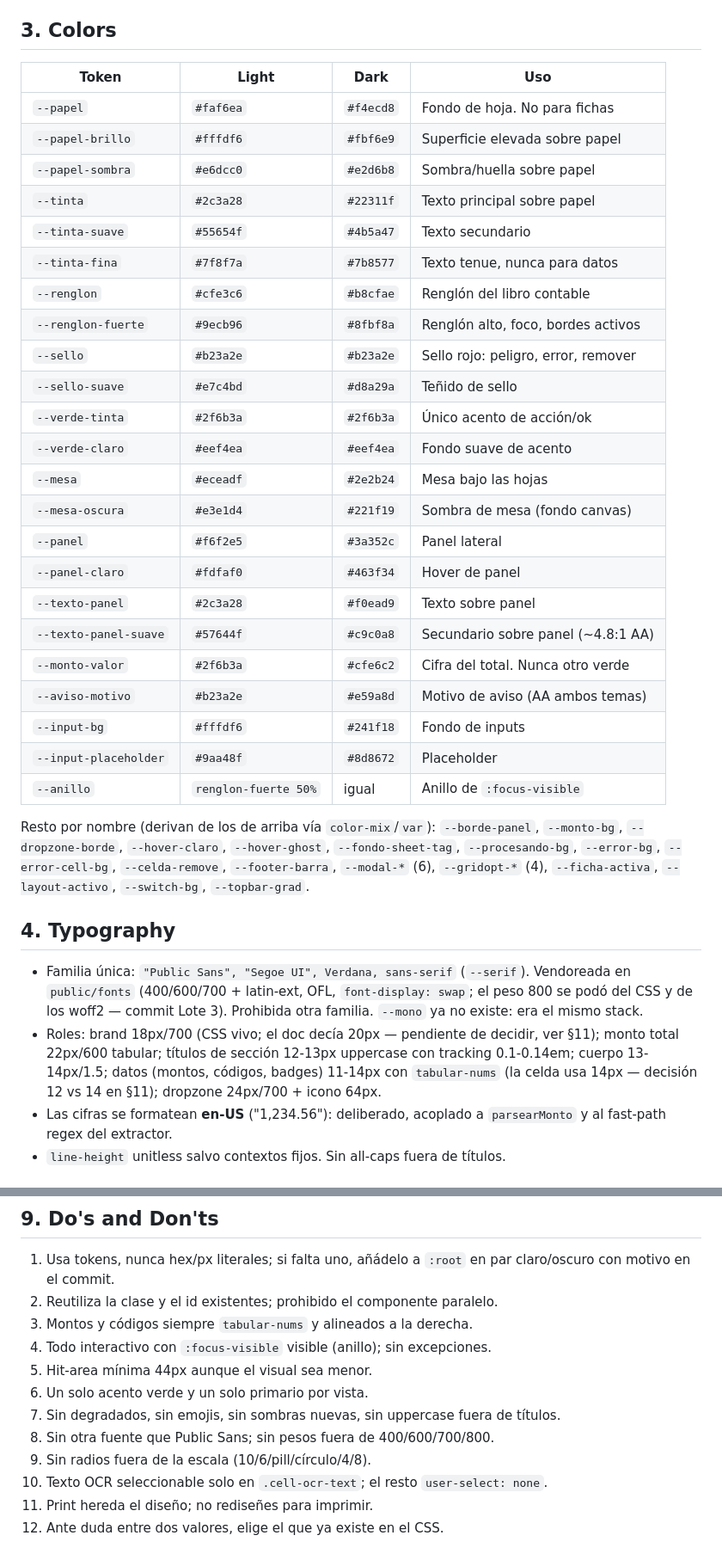
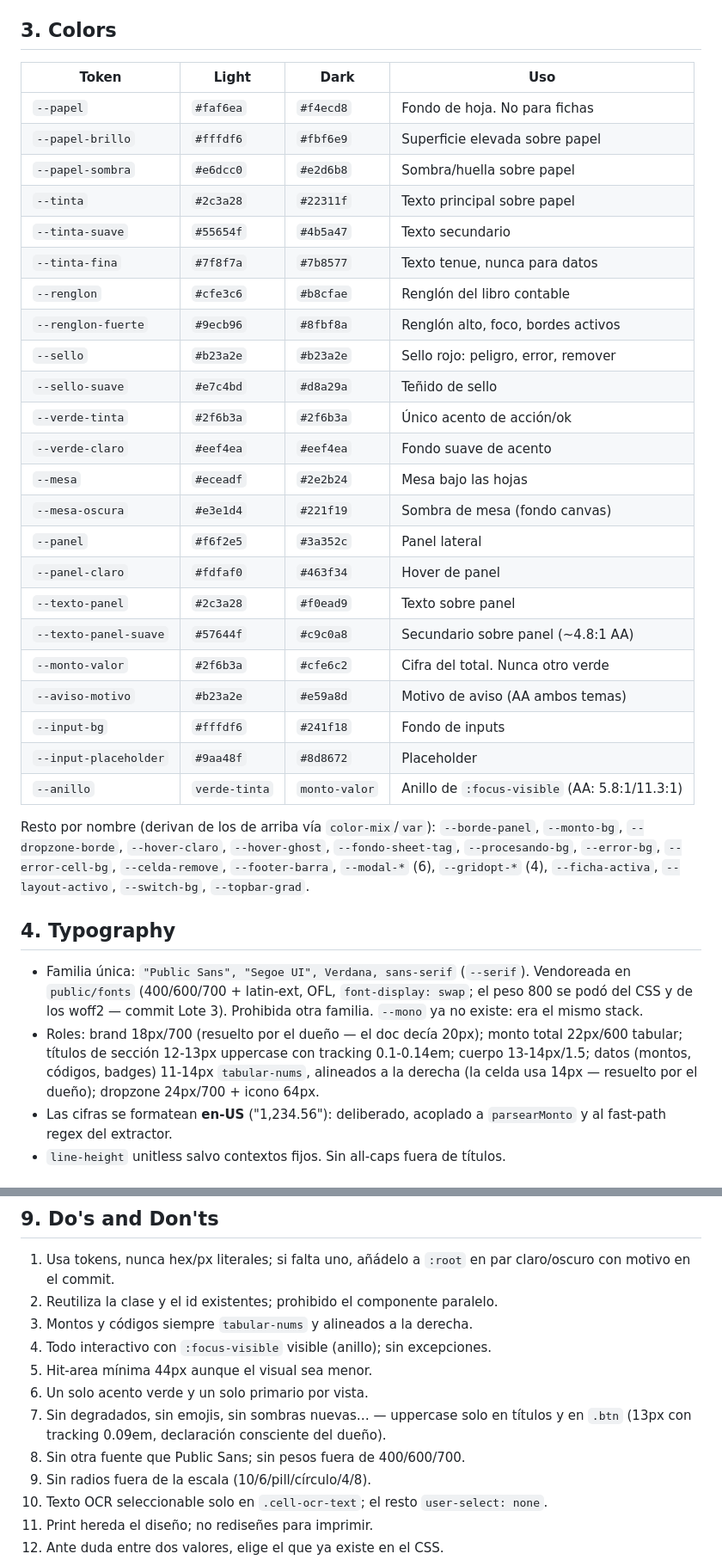
Before and after one commit to Asura7170/cortar-ordenar-facturas, a Markdown page: DESIGN.md, 2 parts joined by grey strips. Shown at 86% size. GitHub-like rendering.

```diff
--- a/DESIGN.md
+++ b/DESIGN.md
@@ -25,31 +25,31 @@ alinea a la derecha en tabular-nums.
 
 ## 3. Colors
 
-| Token                 | Light                | Dark      | Uso                                 |
-| --------------------- | -------------------- | --------- | ----------------------------------- |
-| `--papel`             | `#faf6ea`            | `#f4ecd8` | Fondo de hoja. No para fichas       |
-| `--papel-brillo`      | `#fffdf6`            | `#fbf6e9` | Superficie elevada sobre papel      |
-| `--papel-sombra`      | `#e6dcc0`            | `#e2d6b8` | Sombra/huella sobre papel           |
-| `--tinta`             | `#2c3a28`            | `#22311f` | Texto principal sobre papel         |
-| `--tinta-suave`       | `#55654f`            | `#4b5a47` | Texto secundario                    |
-| `--tinta-fina`        | `#7f8f7a`            | `#7b8577` | Texto tenue, nunca para datos       |
-| `--renglon`           | `#cfe3c6`            | `#b8cfae` | Renglón del libro contable          |
-| `--renglon-fuerte`    | `#9ecb96`            | `#8fbf8a` | Renglón alto, foco, bordes activos  |
-| `--sello`             | `#b23a2e`            | `#b23a2e` | Sello rojo: peligro, error, remover |
-| `--sello-suave`       | `#e7c4bd`            | `#d8a29a` | Teñido de sello                     |
-| `--verde-tinta`       | `#2f6b3a`            | `#2f6b3a` | Único acento de acción/ok           |
-| `--verde-claro`       | `#eef4ea`            | `#eef4ea` | Fondo suave de acento               |
-| `--mesa`              | `#eceadf`            | `#2e2b24` | Mesa bajo las hojas                 |
-| `--mesa-oscura`       | `#e3e1d4`            | `#221f19` | Sombra de mesa (fondo canvas)       |
-| `--panel`             | `#f6f2e5`            | `#3a352c` | Panel lateral                       |
-| `--panel-claro`       | `#fdfaf0`            | `#463f34` | Hover de panel                      |
-| `--texto-panel`       | `#2c3a28`            | `#f0ead9` | Texto sobre panel                   |
-| `--texto-panel-suave` | `#57644f`            | `#c9c0a8` | Secundario sobre panel (~4.8:1 AA)  |
-| `--monto-valor`       | `#2f6b3a`            | `#cfe6c2` | Cifra del total. Nunca otro verde   |
-| `--aviso-motivo`      | `#b23a2e`            | `#e59a8d` | Motivo de aviso (AA ambos temas)    |
-| `--input-bg`          | `#fffdf6`            | `#241f18` | Fondo de inputs                     |
-| `--input-placeholder` | `#9aa48f`            | `#8d8672` | Placeholder                         |
-| `--anillo`            | `renglon-fuerte 50%` | igual     | Anillo de `:focus-visible`          |
+| Token                 | Light         | Dark          | Uso                                           |
+| --------------------- | ------------- | ------------- | --------------------------------------------- |
+| `--papel`             | `#faf6ea`     | `#f4ecd8`     | Fondo de hoja. No para fichas                 |
+| `--papel-brillo`      | `#fffdf6`     | `#fbf6e9`     | Superficie elevada sobre papel                |
+| `--papel-sombra`      | `#e6dcc0`     | `#e2d6b8`     | Sombra/huella sobre papel                     |
+| `--tinta`             | `#2c3a28`     | `#22311f`     | Texto principal sobre papel                   |
+| `--tinta-suave`       | `#55654f`     | `#4b5a47`     | Texto secundario                              |
+| `--tinta-fina`        | `#7f8f7a`     | `#7b8577`     | Texto tenue, nunca para datos                 |
+| `--renglon`           | `#cfe3c6`     | `#b8cfae`     | Renglón del libro contable                    |
+| `--renglon-fuerte`    | `#9ecb96`     | `#8fbf8a`     | Renglón alto, foco, bordes activos            |
+| `--sello`             | `#b23a2e`     | `#b23a2e`     | Sello rojo: peligro, error, remover           |
+| `--sello-suave`       | `#e7c4bd`     | `#d8a29a`     | Teñido de sello                               |
+| `--verde-tinta`       | `#2f6b3a`     | `#2f6b3a`     | Único acento de acción/ok                     |
+| `--verde-claro`       | `#eef4ea`     | `#eef4ea`     | Fondo suave de acento                         |
+| `--mesa`              | `#eceadf`     | `#2e2b24`     | Mesa bajo las hojas                           |
+| `--mesa-oscura`       | `#e3e1d4`     | `#221f19`     | Sombra de mesa (fondo canvas)                 |
+| `--panel`             | `#f6f2e5`     | `#3a352c`     | Panel lateral                                 |
+| `--panel-claro`       | `#fdfaf0`     | `#463f34`     | Hover de panel                                |
+| `--texto-panel`       | `#2c3a28`     | `#f0ead9`     | Texto sobre panel                             |
+| `--texto-panel-suave` | `#57644f`     | `#c9c0a8`     | Secundario sobre panel (~4.8:1 AA)            |
+| `--monto-valor`       | `#2f6b3a`     | `#cfe6c2`     | Cifra del total. Nunca otro verde             |
+| `--aviso-motivo`      | `#b23a2e`     | `#e59a8d`     | Motivo de aviso (AA ambos temas)              |
+| `--input-bg`          | `#fffdf6`     | `#241f18`     | Fondo de inputs                               |
+| `--input-placeholder` | `#9aa48f`     | `#8d8672`     | Placeholder                                   |
+| `--anillo`            | `verde-tinta` | `monto-valor` | Anillo de `:focus-visible` (AA: 5.8:1/11.3:1) |
 
 Resto por nombre (derivan de los de arriba vía `color-mix`/`var`):
 `--borde-panel`, `--monto-bg`, `--dropzone-borde`, `--hover-claro`,
@@ -64,11 +64,11 @@ Resto por nombre (derivan de los de arriba vía `color-mix`/`var`):
   Vendoreada en `public/fonts` (400/600/700 + latin-ext, OFL,
   `font-display: swap`; el peso 800 se podó del CSS y de los woff2 — commit
   Lote 3). Prohibida otra familia. `--mono` ya no existe: era el mismo stack.
-- Roles: brand 18px/700 (CSS vivo; el doc decía 20px — pendiente de decidir,
-  ver §11); monto total 22px/600 tabular; títulos de sección 12-13px uppercase
-  con tracking 0.1-0.14em; cuerpo 13-14px/1.5; datos (montos, códigos, badges)
-  11-14px con `tabular-nums` (la celda usa 14px — decisión 12 vs 14 en §11);
-  dropzone 24px/700 + icono 64px.
+- Roles: brand 18px/700 (resuelto por el dueño — el doc decía 20px); monto total
+  22px/600 tabular; títulos de sección 12-13px uppercase con tracking 0.1-0.14em;
+  cuerpo 13-14px/1.5; datos (montos, códigos, badges) 11-14px `tabular-nums`,
+  alineados a la derecha (la celda usa 14px — resuelto por el dueño); dropzone
+  24px/700 + icono 64px.
 - Las cifras se formatean **en-US** ("1,234.56"): deliberado, acoplado a
   `parsearMonto` y al fast-path regex del extractor.
 - `line-height` unitless salvo contextos fijos. Sin all-caps fuera de títulos.
@@ -140,8 +149,9 @@ Resto por nombre (derivan de los de arriba vía `color-mix`/`var`):
 4. Todo interactivo con `:focus-visible` visible (anillo); sin excepciones.
 5. Hit-area mínima 44px aunque el visual sea menor.
 6. Un solo acento verde y un solo primario por vista.
-7. Sin degradados, sin emojis, sin sombras nuevas, sin uppercase fuera de títulos.
-8. Sin otra fuente que Public Sans; sin pesos fuera de 400/600/700/800.
+7. Sin degradados, sin emojis, sin sombras nuevas… — uppercase solo en títulos
+   y en `.btn` (13px con tracking 0.09em, declaración consciente del dueño).
+8. Sin otra fuente que Public Sans; sin pesos fuera de 400/600/700.
 9. Sin radios fuera de la escala (10/6/pill/círculo/4/8).
 10. Texto OCR seleccionable solo en `.cell-ocr-text`; el resto `user-select: none`.
 11. Print hereda el diseño; no rediseñes para imprimir.
```
Also changed, not shown: other parts of DESIGN.md (+15 -6 lines).
